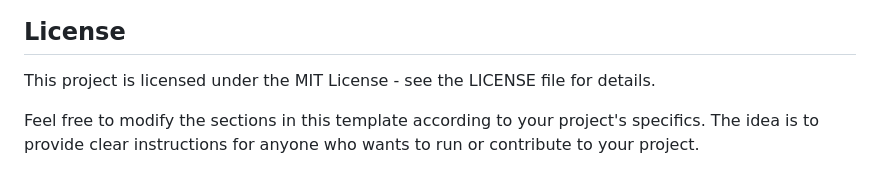
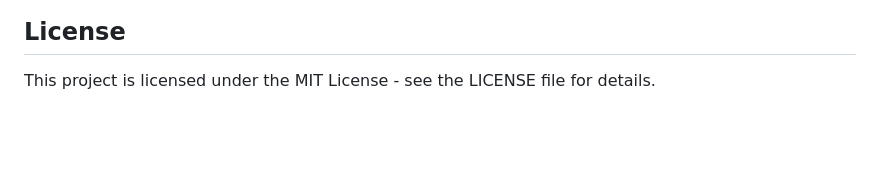
Before and after one commit to dnocitomerodio/Voice_assistant, a Markdown page: README.md, the part around the change. Drawn GitHub-style; blank space fills up the shorter version.

```diff
--- a/README.md
+++ b/README.md
@@ -109,5 +109,3 @@ The `requirements.txt` should contain:
 ## License
 
 This project is licensed under the MIT License - see the LICENSE file for details.
-
-Feel free to modify the sections in this template according to your project's specifics. The idea is to provide clear instructions for anyone who wants to run or contribute to your project.
```
